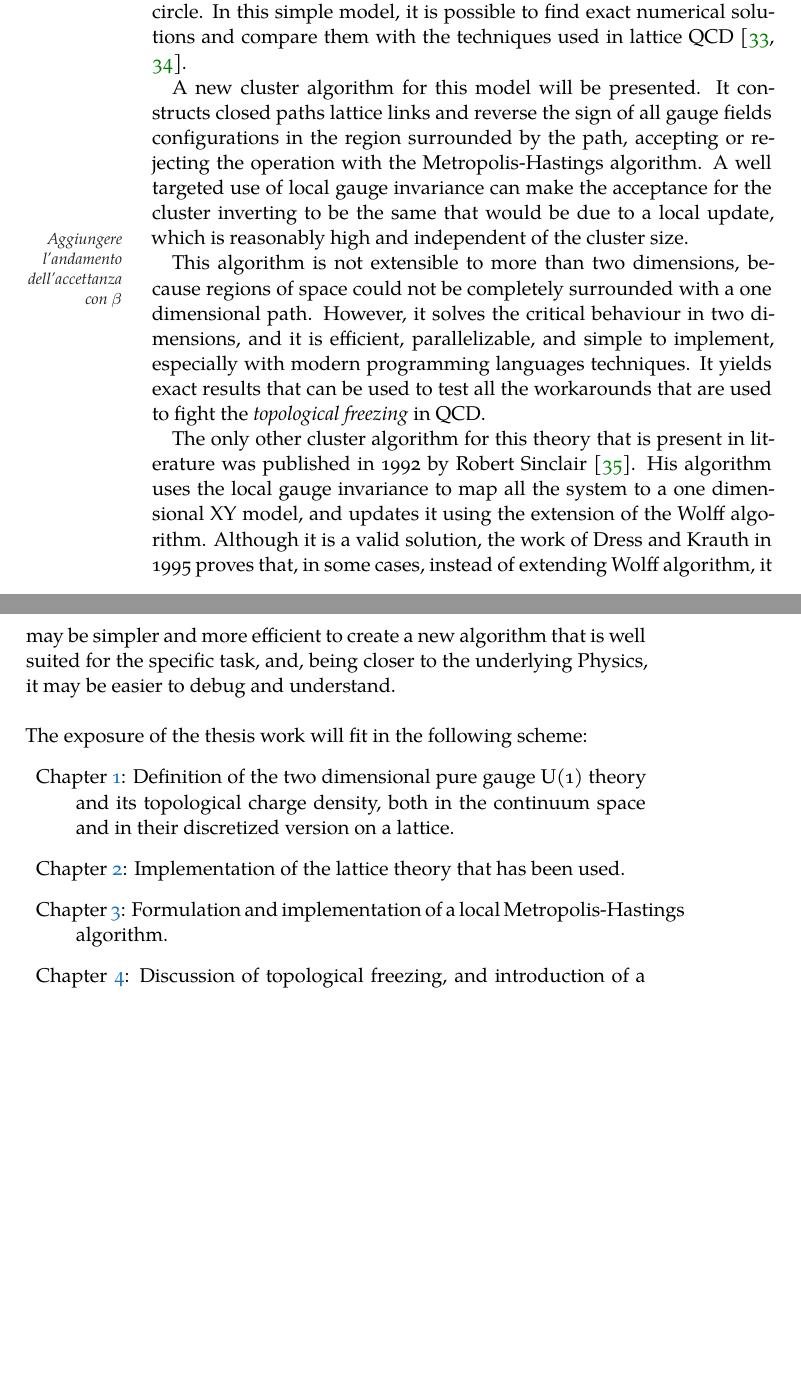
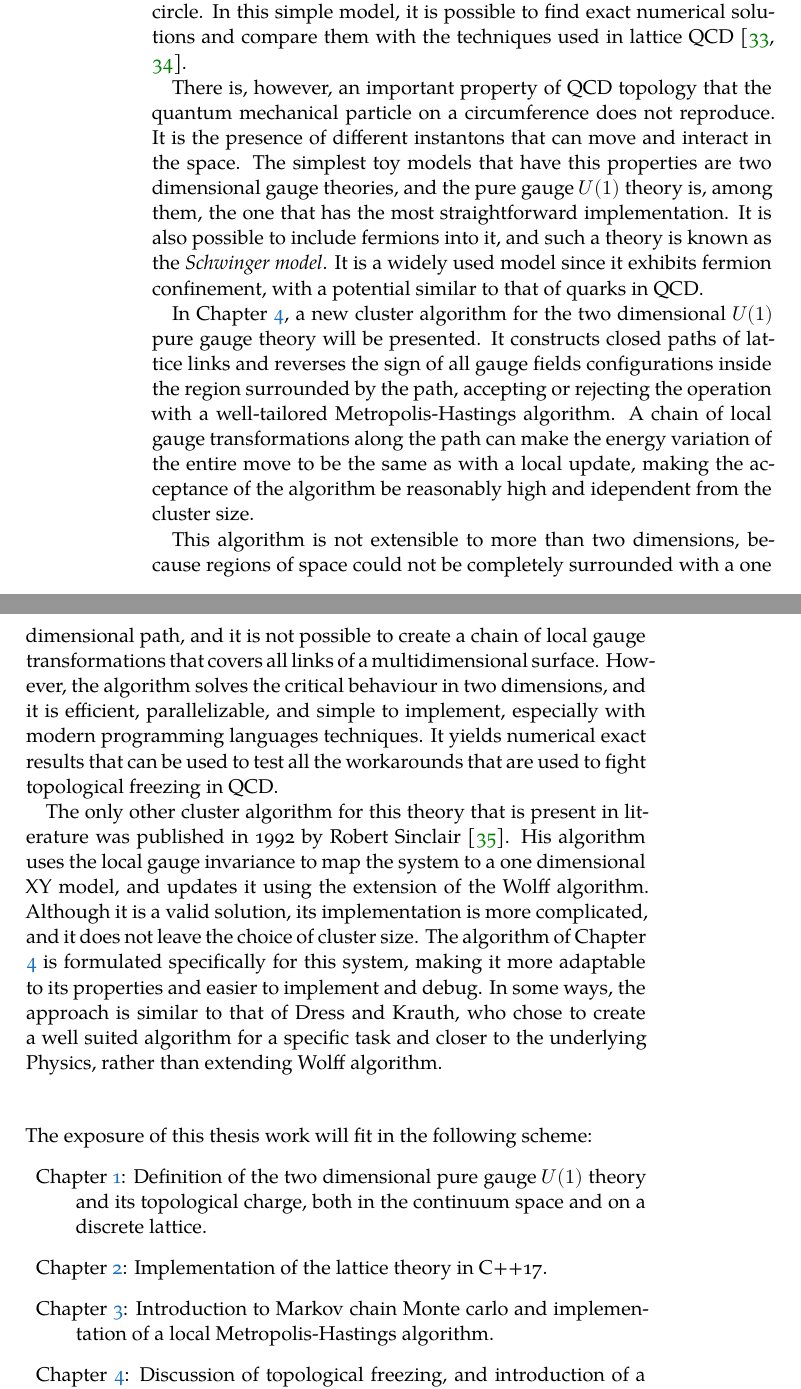
Before and after one commit to dgiannelli/master_thesis, a LaTeX thesis (thesis.tex, which reads chapters/introduction.tex): two parts of pages 12 and 13 of 49, joined at a grey line, cut so that both start at the same text, the shorter picture padded with empty space. Compiled offline with XeLaTeX; a missing font is replaced by an installed copy or a similar font.

Commit message:
finished revising intro

```diff
--- a/chapters/introduction.tex
+++ b/chapters/introduction.tex
@@ -187,36 +187,40 @@ The simplest model that satisfies these requirements is a quantum mechanical par
 The topological charge here is equal to the winding number, \ie the number of times a path configuration wraps around the circle.
 In this simple model, it is possible to find exact numerical solutions and compare them with the techniques used in lattice QCD \cite{dromard-wagner:2014, bonati-delia:2018}.
 
-%There is, however, an important proper
-%In particular, in order to study the problem of \emph{topological freezing},
-%it is needed a gauge field theory that has a good definition of local topological charge and exhibits topological freezing in the form of the cluster stucture described before.
-%The simplest model that share these properties with QCD is the two dimensional pure gauge U(1) theory, which is the subject of this thesis.
+There is, however, an important property of QCD topology that the quantum mechanical particle on a circumference does not reproduce.
+It is the presence of different instantons that can move and interact in the space.
+The simplest toy models that have this properties are two dimensional gauge theories,
+and the pure gauge $U(1)$ theory is, among them, the one that has the most straightforward implementation.
+It is also possible to include fermions into it, and such a theory is known as the \emph{Schwinger model}.
+It is a widely used model since it exhibits fermion confinement, with a potential similar to that of quarks in QCD.
 
-A new cluster algorithm for this model will be presented.
-It constructs closed paths lattice links and reverse the sign of all gauge fields configurations in the region surrounded by the path,
-accepting or rejecting the operation with the Metropolis-Hastings algorithm.
-A well targeted use of local gauge invariance can make the acceptance for the cluster inverting to be the same that would be due to a local update,
-which is reasonably high%
-\marginpar{Aggiungere l'andamento dell'accettanza con $\beta$}
-and independent of the cluster size.
+In Chapter \ref{ch:cluster}, a new cluster algorithm for the two dimensional $U(1)$ pure gauge theory will be presented.
+It constructs closed paths of lattice links and reverses the sign of all gauge fields configurations inside the region surrounded by the path,
+accepting or rejecting the operation with a well-tailored Metropolis-Hastings algorithm.
+A chain of local gauge transformations along the path can make the energy variation of the entire move to be the same as with a local update,
+making the acceptance of the algorithm be reasonably high and idependent from the cluster size.
 
 This algorithm is not extensible to more than two dimensions,
-because regions of space could not be completely surrounded with a one dimensional path.
-However, it solves the critical behaviour in two dimensions, and it is efficient, parallelizable, and simple to implement, especially with modern programming languages techniques.
-It yields exact results that can be used to test all the workarounds that are used to fight the \emph{topological freezing} in QCD.
+because regions of space could not be completely surrounded with a one dimensional path,
+and it is not possible to create a chain of local gauge transformations that covers all links of a multidimensional surface.
+However, the algorithm solves the critical behaviour in two dimensions,
+and it is efficient, parallelizable, and simple to implement, especially with modern programming languages techniques.
+It yields numerical exact results that can be used to test all the workarounds that are used to fight topological freezing in QCD.
 
 The only other cluster algorithm for this theory that is present in literature was published in 1992 by Robert Sinclair \cite{sinclair:1992}.
-His algorithm uses the local gauge invariance to map all the system to a one dimensional XY model, and updates it using the extension of the Wolff algorithm.
-Although it is a valid solution, the work of Dress and Krauth in 1995 proves that, in some cases, instead of extending Wolff algorithm,
-it may be simpler and more efficient to create a new algorithm that is well suited for the specific task, and, being closer to the underlying Physics,
-it may be easier to debug and understand.
-\ \\ \ \\
-The exposure of the thesis work will fit in the following scheme:
+His algorithm uses the local gauge invariance to map the system to a one dimensional XY model, and updates it using the extension of the Wolff algorithm.
+Although it is a valid solution, its implementation is more complicated, and it does not leave the choice of cluster size.
+The algorithm of Chapter \ref{ch:cluster} is formulated specifically for this system, making it more adaptable to its properties and easier to implement and debug.
+In some ways, the approach is similar to that of Dress and Krauth,
+who chose to create a well suited algorithm for a specific task and closer to the underlying Physics, rather than extending Wolff algorithm.\bigskip\bigskip
+
+\noindent
+The exposure of this thesis work will fit in the following scheme:
 \begin{description}
-    \item{Chapter \ref{ch:toy_model}:} Definition of the two dimensional pure gauge U(1) theory and its topological charge density,
-    both in the continuum space and in their discretized version on a lattice.
-    \item{Chapter \ref{ch:lattice}:} Implementation of the lattice theory that has been used.
-    \item{Chapter \ref{ch:local}:} Formulation and implementation of a local Metropolis-Hastings algorithm.
+    \item{Chapter \ref{ch:toy_model}:} Definition of the two dimensional pure gauge $U(1)$ theory and its topological charge,
+    both in the continuum space and on a discrete lattice.
+    \item{Chapter \ref{ch:lattice}:} Implementation of the lattice theory in C++17.
+    \item{Chapter \ref{ch:local}:} Introduction to Markov chain Monte carlo and implementation of a local Metropolis-Hastings algorithm.
     \item{Chapter \ref{ch:cluster}:} Discussion of topological freezing, and introduction of a new cluster Metropolis-Hastings algorithm that solves the problem.
     \item{Chapter \ref{ch:results}:} Numerical results obtained with the cluster algorithm and conclusions.\\
     \item{Appendix \ref{ap:code}:} Complete implementation of the algorithms.
```
